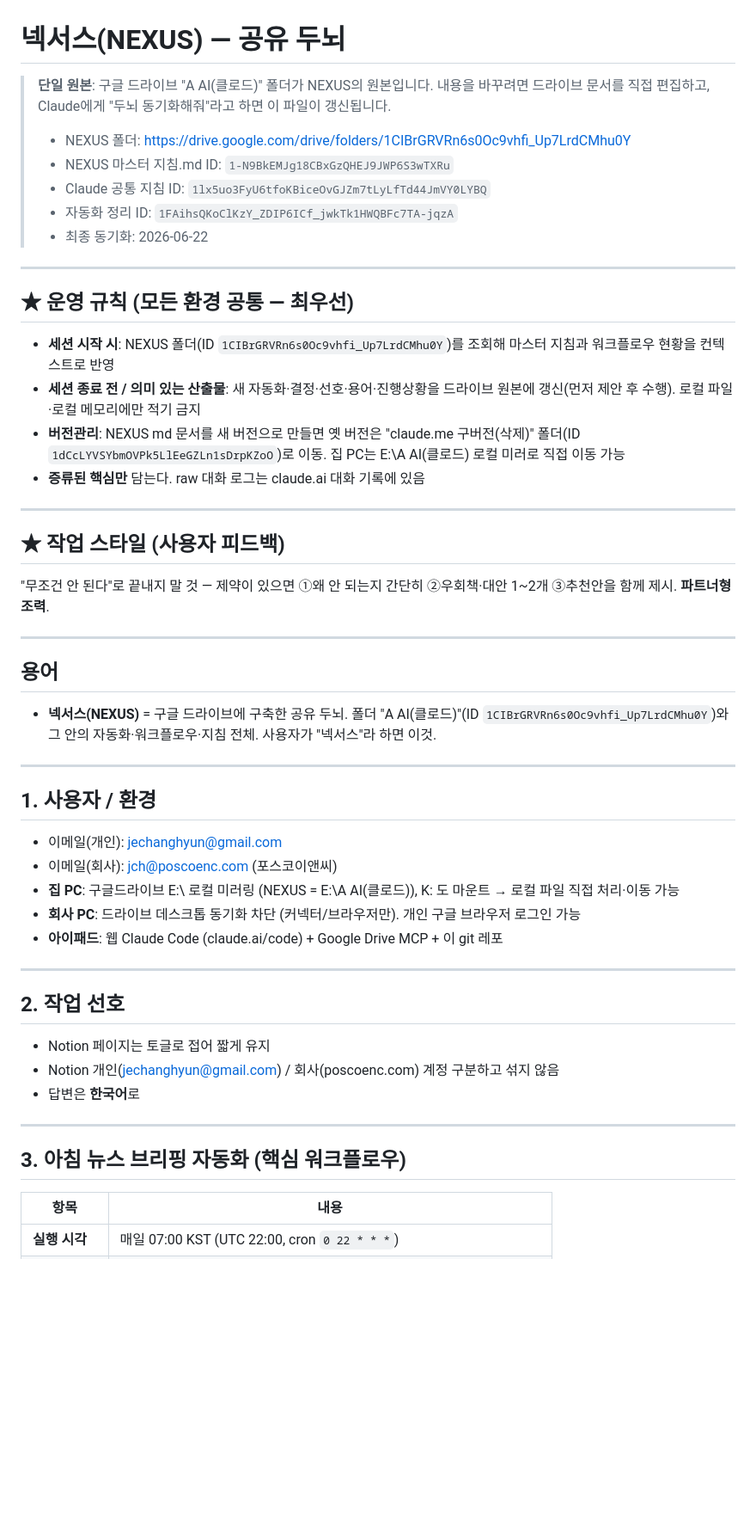
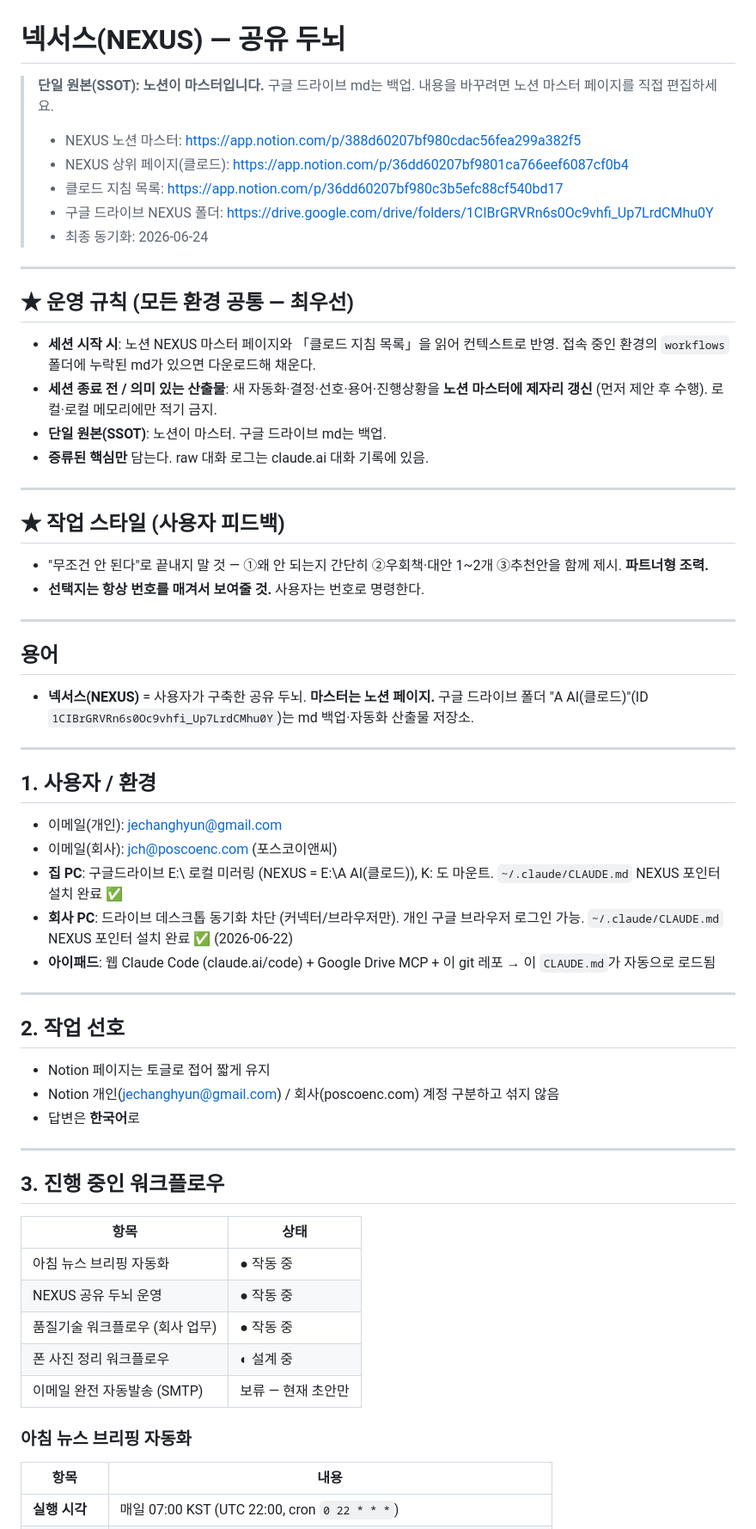
Before and after one commit to Jeguevara2/Claude-workspace, a Markdown page: CLAUDE.md, the part around one of its changes. Shown at 86% size. Drawn GitHub-style; blank space fills up the shorter version.

```diff
--- a/CLAUDE.md
+++ b/CLAUDE.md
@@ -1,34 +1,35 @@
 # 넥서스(NEXUS) — 공유 두뇌
 
-> **단일 원본**: 구글 드라이브 "A AI(클로드)" 폴더가 NEXUS의 원본입니다.
-> 내용을 바꾸려면 드라이브 문서를 직접 편집하고, Claude에게 "두뇌 동기화해줘"라고 하면 이 파일이 갱신됩니다.
+> **단일 원본(SSOT): 노션이 마스터입니다.**
+> 구글 드라이브 md는 백업. 내용을 바꾸려면 노션 마스터 페이지를 직접 편집하세요.
 >
-> - NEXUS 폴더: https://drive.google.com/drive/folders/1CIBrGRVRn6s0Oc9vhfi_Up7LrdCMhu0Y
-> - NEXUS 마스터 지침.md ID: `1-N9BkEMJg18CBxGzQHEJ9JWP6S3wTXRu`
-> - Claude 공통 지침 ID: `1lx5uo3FyU6tfoKBiceOvGJZm7tLyLfTd44JmVY0LYBQ`
-> - 자동화 정리 ID: `1FAihsQKoClKzY_ZDIP6ICf_jwkTk1HWQBFc7TA-jqzA`
-> - 최종 동기화: 2026-06-22
+> - NEXUS 노션 마스터: https://app.notion.com/p/388d60207bf980cdac56fea299a382f5
+> - NEXUS 상위 페이지(클로드): https://app.notion.com/p/36dd60207bf9801ca766eef6087cf0b4
+> - 클로드 지침 목록: https://app.notion.com/p/36dd60207bf980c3b5efc88cf540bd17
+> - 구글 드라이브 NEXUS 폴더: https://drive.google.com/drive/folders/1CIBrGRVRn6s0Oc9vhfi_Up7LrdCMhu0Y
+> - 최종 동기화: 2026-06-24
 
 ---
 
 ## ★ 운영 규칙 (모든 환경 공통 — 최우선)
 
-- **세션 시작 시**: NEXUS 폴더(ID `1CIBrGRVRn6s0Oc9vhfi_Up7LrdCMhu0Y`)를 조회해 마스터 지침과 워크플로우 현황을 컨텍스트로 반영
-- **세션 종료 전 / 의미 있는 산출물**: 새 자동화·결정·선호·용어·진행상황을 드라이브 원본에 갱신(먼저 제안 후 수행). 로컬 파일·로컬 메모리에만 적기 금지
-- **버전관리**: NEXUS md 문서를 새 버전으로 만들면 옛 버전은 "claude.me 구버전(삭제)" 폴더(ID `1dCcLYVSYbmOVPk5LlEeGZLn1sDrpKZoO`)로 이동. 집 PC는 E:\\A AI(클로드) 로컬 미러로 직접 이동 가능
-- **증류된 핵심만** 담는다. raw 대화 로그는 claude.ai 대화 기록에 있음
+- **세션 시작 시**: 노션 NEXUS 마스터 페이지와 「클로드 지침 목록」을 읽어 컨텍스트로 반영. 접속 중인 환경의 `workflows` 폴더에 누락된 md가 있으면 다운로드해 채운다.
+- **세션 종료 전 / 의미 있는 산출물**: 새 자동화·결정·선호·용어·진행상황을 **노션 마스터에 제자리 갱신** (먼저 제안 후 수행). 로컬·로컬 메모리에만 적기 금지.
+- **단일 원본(SSOT)**: 노션이 마스터. 구글 드라이브 md는 백업.
+- **증류된 핵심만** 담는다. raw 대화 로그는 claude.ai 대화 기록에 있음.
 
 ---
 
 ## ★ 작업 스타일 (사용자 피드백)
 
-"무조건 안 된다"로 끝내지 말 것 — 제약이 있으면 ①왜 안 되는지 간단히 ②우회책·대안 1~2개 ③추천안을 함께 제시. **파트너형 조력**.
+- "무조건 안 된다"로 끝내지 말 것 — ①왜 안 되는지 간단히 ②우회책·대안 1~2개 ③추천안을 함께 제시. **파트너형 조력.**
+- **선택지는 항상 번호를 매겨서 보여줄 것.** 사용자는 번호로 명령한다.
 
 ---
 
 ## 용어
 
-- **넥서스(NEXUS)** = 구글 드라이브에 구축한 공유 두뇌. 폴더 "A AI(클로드)"(ID `1CIBrGRVRn6s0Oc9vhfi_Up7LrdCMhu0Y`)와 그 안의 자동화·워크플로우·지침 전체. 사용자가 "넥서스"라 하면 이것.
+- **넥서스(NEXUS)** = 사용자가 구축한 공유 두뇌. **마스터는 노션 페이지.** 구글 드라이브 폴더 "A AI(클로드)"(ID `1CIBrGRVRn6s0Oc9vhfi_Up7LrdCMhu0Y`)는 md 백업·자동화 산출물 저장소.
 
 ---
 
@@ -36,9 +37,9 @@
 
 - 이메일(개인): jechanghyun@gmail.com
 - 이메일(회사): jch@poscoenc.com (포스코이앤씨)
-- **집 PC**: 구글드라이브 E:\\ 로컬 미러링 (NEXUS = E:\\A AI(클로드)), K: 도 마운트 → 로컬 파일 직접 처리·이동 가능
-- **회사 PC**: 드라이브 데스크톱 동기화 차단 (커넥터/브라우저만). 개인 구글 브라우저 로그인 가능
-- **아이패드**: 웹 Claude Code (claude.ai/code) + Google Drive MCP + 이 git 레포
+- **집 PC**: 구글드라이브 E:\\ 로컬 미러링 (NEXUS = E:\\A AI(클로드)), K: 도 마운트. `~/.claude/CLAUDE.md` NEXUS 포인터 설치 완료 ✅
+- **회사 PC**: 드라이브 데스크톱 동기화 차단 (커넥터/브라우저만). 개인 구글 브라우저 로그인 가능. `~/.claude/CLAUDE.md` NEXUS 포인터 설치 완료 ✅ (2026-06-22)
+- **아이패드**: 웹 Claude Code (claude.ai/code) + Google Drive MCP + 이 git 레포 → 이 `CLAUDE.md`가 자동으로 로드됨
 
 ---
 
@@ -50,7 +51,17 @@
 
 ---
 
-## 3. 아침 뉴스 브리핑 자동화 (핵심 워크플로우)
+## 3. 진행 중인 워크플로우
+
+| 항목 | 상태 |
+|------|------|
+| 아침 뉴스 브리핑 자동화 | ● 작동 중 |
+| NEXUS 공유 두뇌 운영 | ● 작동 중 |
+| 품질기술 워크플로우 (회사 업무) | ● 작동 중 |
+| 폰 사진 정리 워크플로우 | ◐ 설계 중 |
+| 이메일 완전 자동발송 (SMTP) | 보류 — 현재 초안만 |
+
+### 아침 뉴스 브리핑 자동화
 
 | 항목 | 내용 |
 |------|------|
```
Also changed, not shown: other parts of CLAUDE.md (+26 -31 lines).
